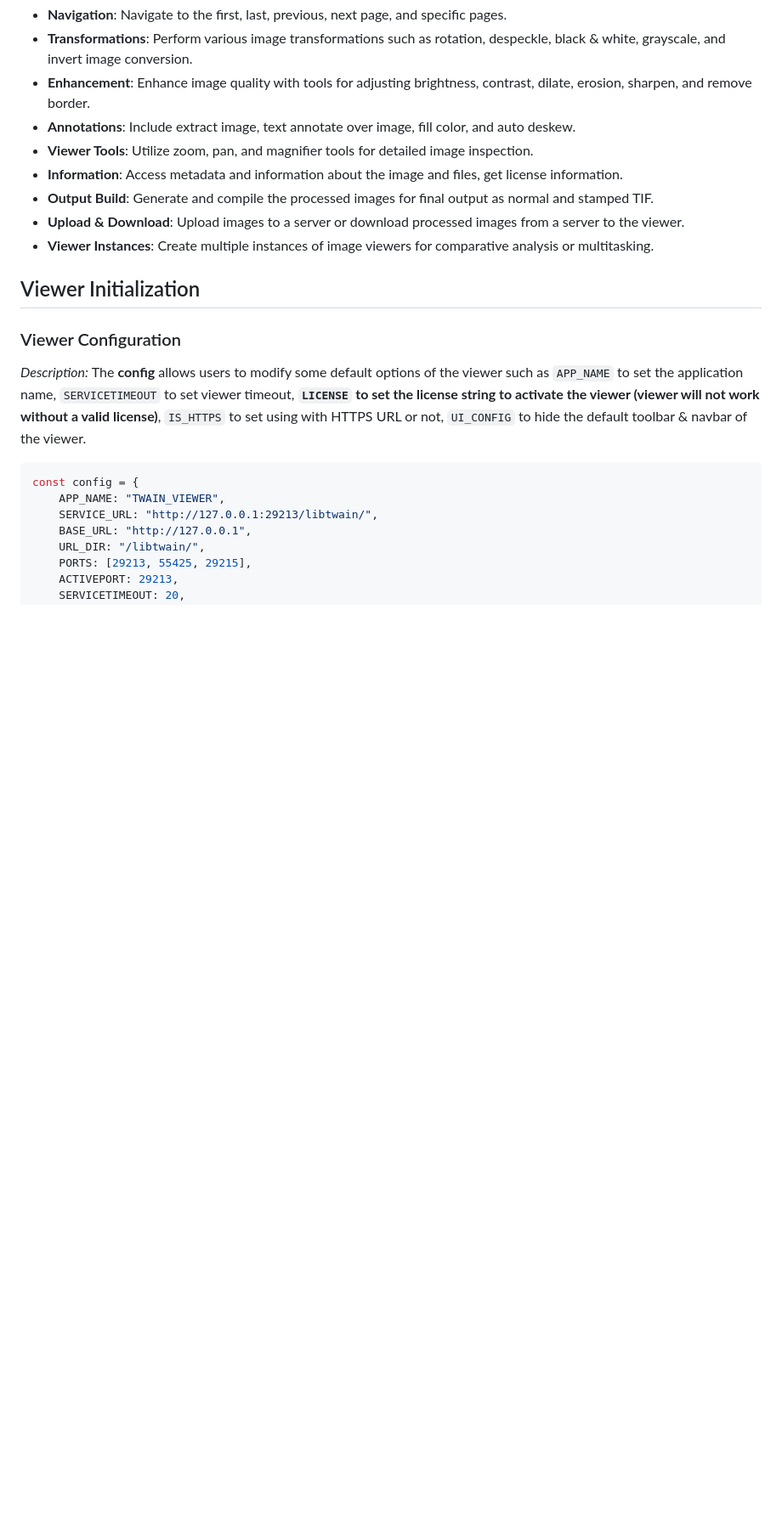
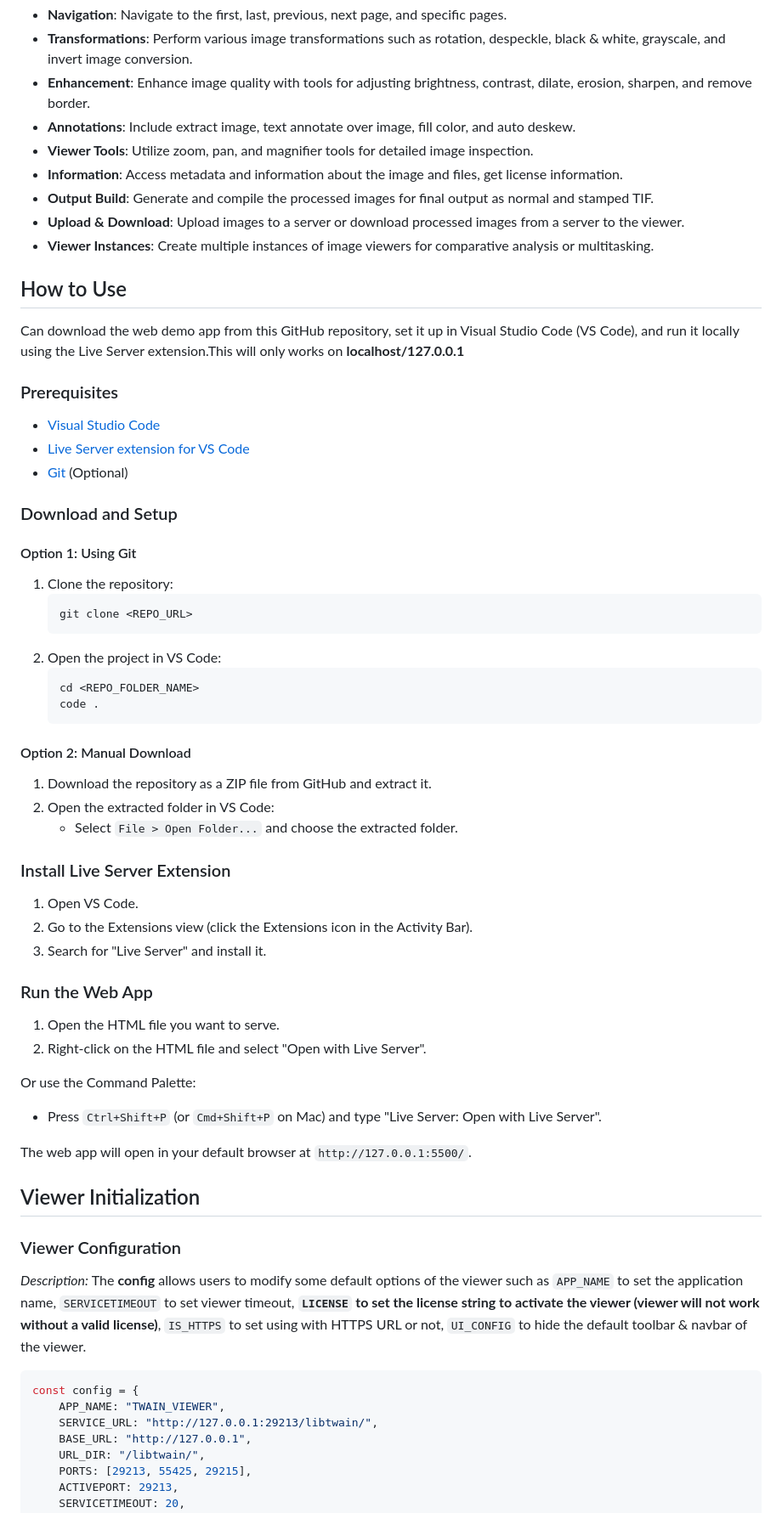
Before and after one commit to ExtrieveTechnologies/QuickCapture_WEB, a Markdown page: README.md, the part around the change. Shown at 85% size. GitHub-like rendering; blank space fills up the shorter version.

````diff
--- a/README.md
+++ b/README.md
@@ -23,6 +23,50 @@ QuickCapture Web Scanning SDK-JS Imaging viewer library Specially designed for W
 - **Output Build**: Generate and compile the processed images for final output as normal and stamped TIF.
 - **Upload & Download**: Upload images to a server or download processed images from a server to the viewer.
 - **Viewer Instances**: Create multiple instances of image viewers for comparative analysis or multitasking.
+## How to Use
+
+Can download the web demo app from this GitHub repository, set it up in Visual Studio Code (VS Code), and run it locally using the Live Server extension.This will only works on **localhost/127.0.0.1**
+
+### Prerequisites
+- [Visual Studio Code](https://code.visualstudio.com/)
+- [Live Server extension for VS Code](https://marketplace.visualstudio.com/items?itemName=ritwickdey.LiveServer)
+- [Git](https://git-scm.com/) (Optional)
+
+### Download and Setup
+
+#### Option 1: Using Git
+
+1. Clone the repository:
+   ```sh
+   git clone <REPO_URL>
+   ```
+2. Open the project in VS Code:
+   ```sh
+   cd <REPO_FOLDER_NAME>
+   code .
+   ```
+
+#### Option 2: Manual Download
+
+1. Download the repository as a ZIP file from GitHub and extract it.
+2. Open the extracted folder in VS Code:
+   - Select `File > Open Folder...` and choose the extracted folder.
+
+### Install Live Server Extension
+
+1. Open VS Code.
+2. Go to the Extensions view (click the Extensions icon in the Activity Bar).
+3. Search for "Live Server" and install it.
+
+### Run the Web App
+
+1. Open the HTML file you want to serve.
+2. Right-click on the HTML file and select "Open with Live Server".
+
+Or use the Command Palette:
+- Press `Ctrl+Shift+P` (or `Cmd+Shift+P` on Mac) and type "Live Server: Open with Live Server".
+
+The web app will open in your default browser at `http://127.0.0.1:5500/`.
 
 ## Viewer Initialization
 
````
